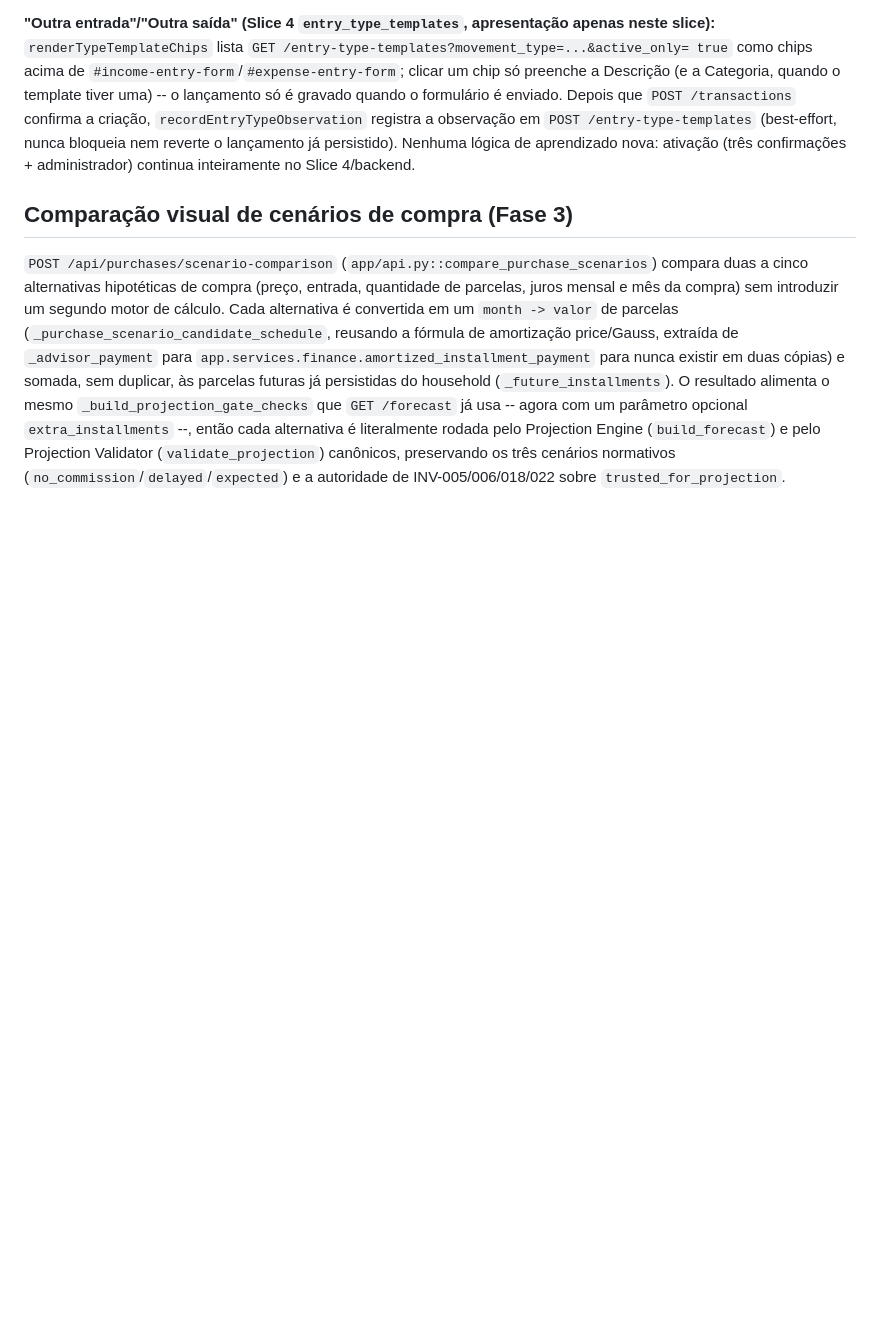
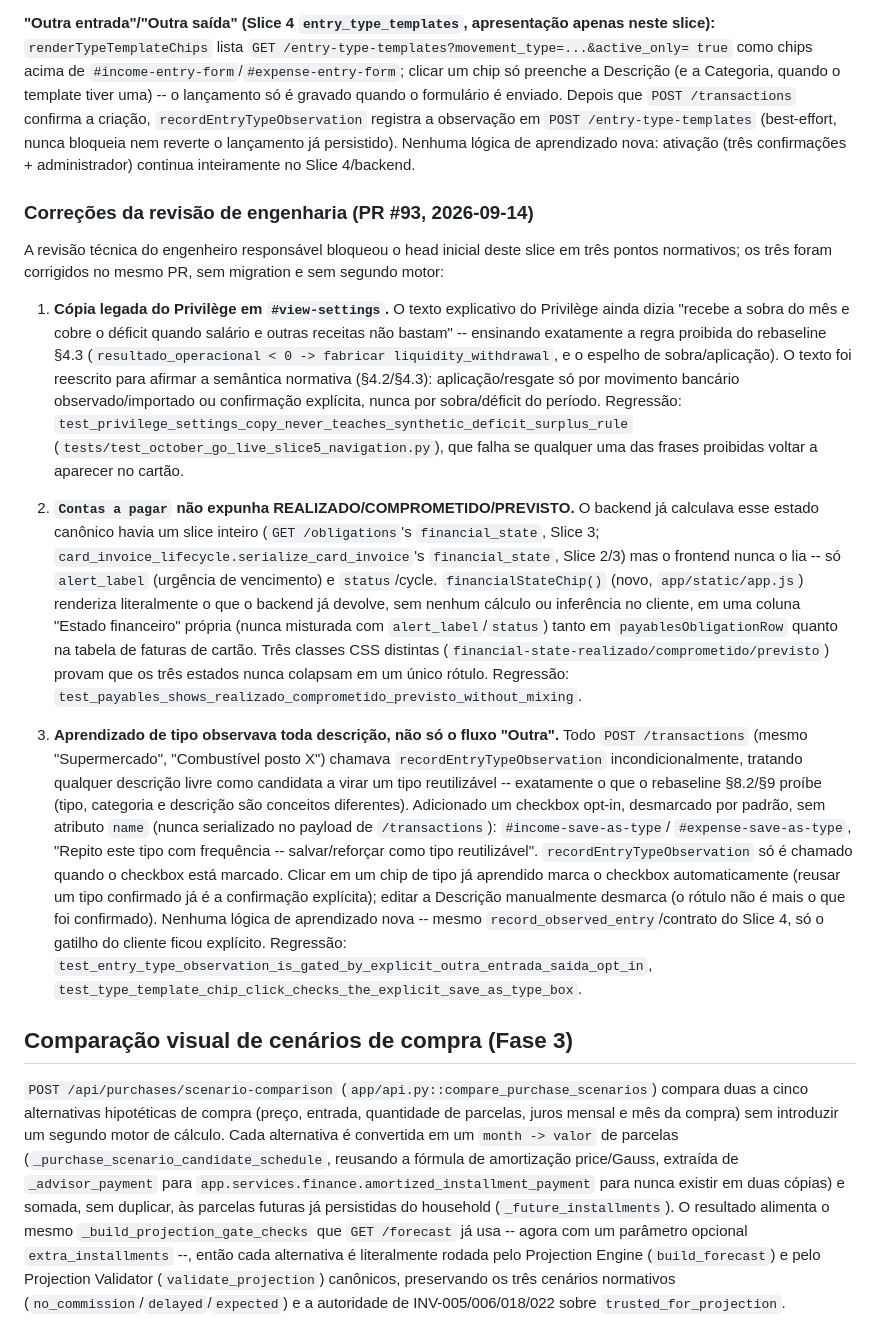
Before and after one commit to viniciusmiranda022-pixel/Family-financial-planning, a Markdown page: docs/ARCHITECTURE.md, the part around the change. GitHub-like rendering; blank space fills up the shorter version.

Commit message:
docs: document Slice 5 engineering-review fixes (PR #93)
Adds a subsection to the Slice 5 architecture notes explaining the three
blockers the engineering review found and how each was fixed, with
pointers to the regression tests that guard each one.

Co-Authored-By: Claude Sonnet 5 <noreply@anthropic.com>
Claude-Session: https://claude.ai/code/session_019JSQ2GYkiu1BS3eMmjLRxq

```diff
--- a/docs/ARCHITECTURE.md
+++ b/docs/ARCHITECTURE.md
@@ -670,6 +670,48 @@ formulário é enviado. Depois que `POST /transactions` confirma a criação,
 nunca bloqueia nem reverte o lançamento já persistido). Nenhuma lógica de aprendizado nova: ativação
 (três confirmações + administrador) continua inteiramente no Slice 4/backend.
 
+### Correções da revisão de engenharia (PR #93, 2026-09-14)
+
+A revisão técnica do engenheiro responsável bloqueou o head inicial deste slice em três pontos
+normativos; os três foram corrigidos no mesmo PR, sem migration e sem segundo motor:
+
+1. **Cópia legada do Privilège em `#view-settings`.** O texto explicativo do Privilège ainda dizia
+   "recebe a sobra do mês e cobre o déficit quando salário e outras receitas não bastam" --
+   ensinando exatamente a regra proibida do rebaseline §4.3
+   (`resultado_operacional < 0 -> fabricar liquidity_withdrawal`, e o espelho de sobra/aplicação).
+   O texto foi reescrito para afirmar a semântica normativa (§4.2/§4.3): aplicação/resgate só por
+   movimento bancário observado/importado ou confirmação explícita, nunca por sobra/déficit do
+   período. Regressão:
+   `test_privilege_settings_copy_never_teaches_synthetic_deficit_surplus_rule`
+   (`tests/test_october_go_live_slice5_navigation.py`), que falha se qualquer uma das frases
+   proibidas voltar a aparecer no cartão.
+
+2. **`Contas a pagar` não expunha REALIZADO/COMPROMETIDO/PREVISTO.** O backend já calculava esse
+   estado canônico havia um slice inteiro (`GET /obligations`'s `financial_state`, Slice 3;
+   `card_invoice_lifecycle.serialize_card_invoice`'s `financial_state`, Slice 2/3) mas o frontend
+   nunca o lia -- só `alert_label` (urgência de vencimento) e `status`/cycle. `financialStateChip()`
+   (novo, `app/static/app.js`) renderiza literalmente o que o backend já devolve, sem nenhum cálculo
+   ou inferência no cliente, em uma coluna "Estado financeiro" própria (nunca misturada com
+   `alert_label`/`status`) tanto em `payablesObligationRow` quanto na tabela de faturas de cartão.
+   Três classes CSS distintas (`financial-state-realizado/comprometido/previsto`) provam que os três
+   estados nunca colapsam em um único rótulo. Regressão:
+   `test_payables_shows_realizado_comprometido_previsto_without_mixing`.
+
+3. **Aprendizado de tipo observava toda descrição, não só o fluxo "Outra".** Todo
+   `POST /transactions` (mesmo "Supermercado", "Combustível posto X") chamava
+   `recordEntryTypeObservation` incondicionalmente, tratando qualquer descrição livre como candidata
+   a virar um tipo reutilizável -- exatamente o que o rebaseline §8.2/§9 proíbe (tipo, categoria e
+   descrição são conceitos diferentes). Adicionado um checkbox opt-in, desmarcado por padrão, sem
+   atributo `name` (nunca serializado no payload de `/transactions`): `#income-save-as-type`/
+   `#expense-save-as-type`, "Repito este tipo com frequência -- salvar/reforçar como tipo
+   reutilizável". `recordEntryTypeObservation` só é chamado quando o checkbox está marcado. Clicar em
+   um chip de tipo já aprendido marca o checkbox automaticamente (reusar um tipo confirmado já é a
+   confirmação explícita); editar a Descrição manualmente desmarca (o rótulo não é mais o que foi
+   confirmado). Nenhuma lógica de aprendizado nova -- mesmo `record_observed_entry`/contrato do
+   Slice 4, só o gatilho do cliente ficou explícito. Regressão:
+   `test_entry_type_observation_is_gated_by_explicit_outra_entrada_saida_opt_in`,
+   `test_type_template_chip_click_checks_the_explicit_save_as_type_box`.
+
 ## Comparação visual de cenários de compra (Fase 3)
 
 `POST /api/purchases/scenario-comparison` (`app/api.py::compare_purchase_scenarios`) compara duas a
```
